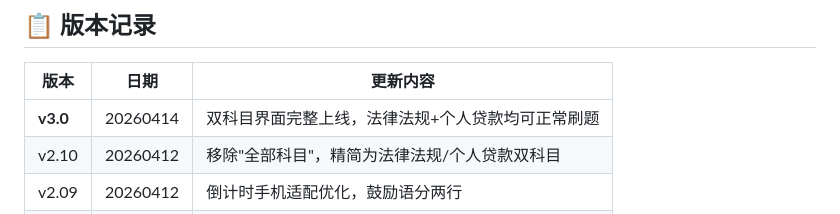
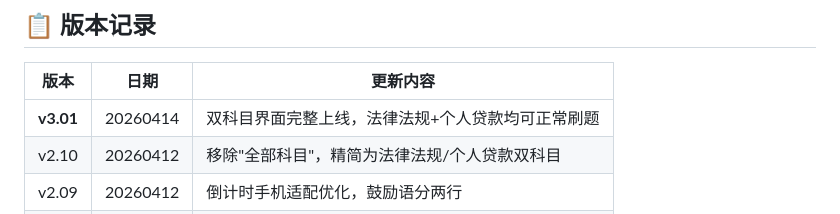
Before and after one commit to iamjincheng2026/bank2025-exam, a Markdown page: README.md, the part around the change. Drawn GitHub-style.

Commit message:
版本号更新为 v3.01

```diff
--- a/README.md
+++ b/README.md
@@ -88,7 +88,7 @@ All questions are collected from the internet for personal study purposes only.
 
 | 版本 | 日期 | 更新内容 |
 |------|------|----------|
-| **v3.0** | 20260414 | 双科目界面完整上线，法律法规+个人贷款均可正常刷题 |
+| **v3.01** | 20260414 | 双科目界面完整上线，法律法规+个人贷款均可正常刷题 |
 | v2.10 | 20260412 | 移除"全部科目"，精简为法律法规/个人贷款双科目 |
 | v2.09 | 20260412 | 倒计时手机适配优化，鼓励语分两行 |
 | v2.0 | 20260412 | 作者署名简化为"金城" |
```
